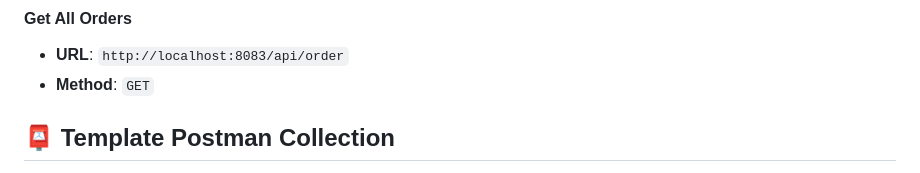
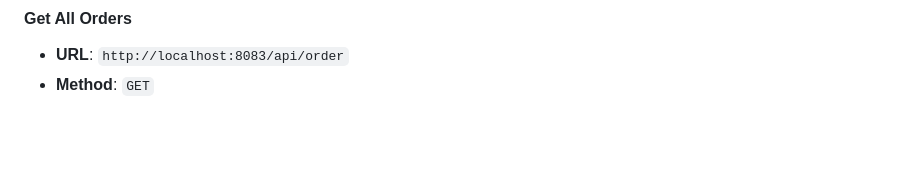
Before and after one commit to Anlaharpanda2/arsitektur-berbasis-layanan-2025, a Markdown page: README.md, the part around the change printed below. GitHub-like rendering; blank space fills up the shorter version.

```diff
--- a/README.md
+++ b/README.md
@@ -118,5 +118,4 @@ Sistem e-commerce berbasis microservices yang terdiri dari 3 layanan utama: Prod
 - **URL**: `http://localhost:8083/api/order`
 - **Method**: `GET`
 
-## 📮 Template Postman Collection
 
```
Also changed, not shown: other parts of README.md (+0 -148 lines).
